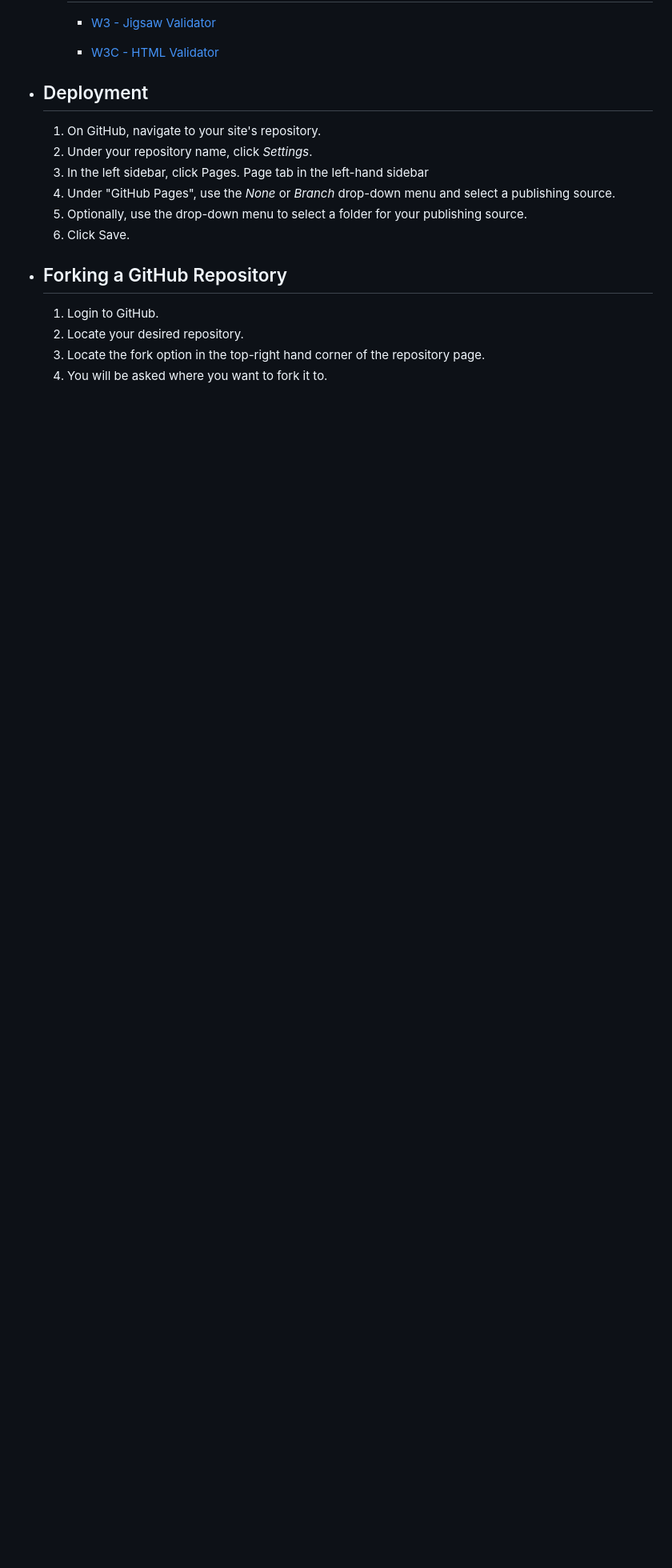
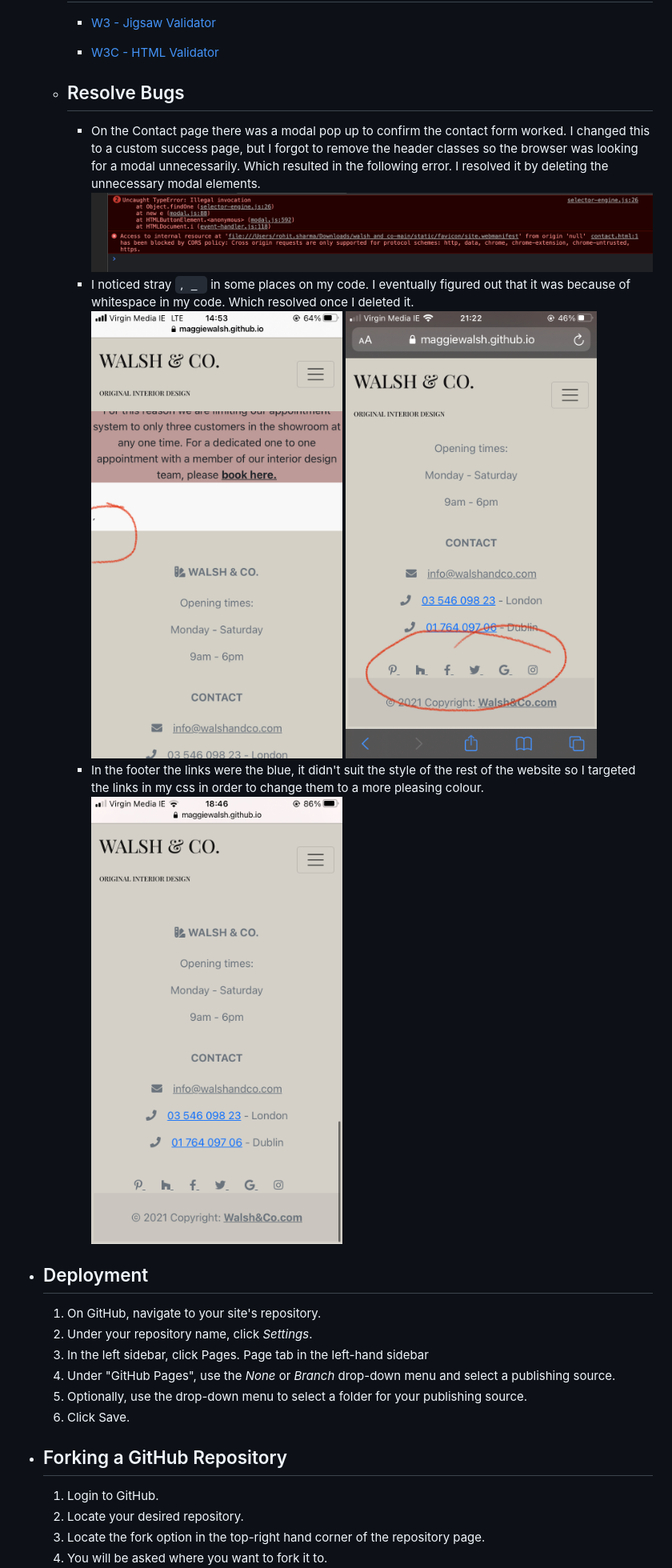
Before and after one commit to MaggieWalsh/walsh_and_co, a Markdown page: README.md, the part around the change printed below. Shown: that part at 80% size. Rendered like a GitHub page; pictures changed too: docs/links.png (added), docs/modal-error.png (added), docs/white-space.jpeg (added); blank space fills up the shorter version.

Commit message:
add images to update bugs section of readme

````diff
--- a/README.md
+++ b/README.md
@@ -221,7 +220,14 @@ The website features an initial landing page, and four additional pages of conte
       * [W3 - Jigsaw Validator](https://jigsaw.w3.org/css-validator/)
 
       * [W3C - HTML Validator](https://validator.w3.org/)
-
+    * ## Resolve Bugs
+      * On the Contact page there was a modal pop up to confirm the contact form worked. I changed this to a custom success page, but I forgot to remove the header classes so the browser was looking for a modal unnecessarily. Which resulted in the following error. I resolved it by deleting the unnecessary modal elements.
+      ![Modal error](docs/modal-error.png)
+      * I noticed stray ```, _ ``` in some places on my code. I eventually figured out that it was because of whitespace in my code. Which resolved once I deleted it.
+      ![white-space](docs/white-space.jpeg)
+      ![whitespace](docs/whitespace.jpeg)
+      * In the footer the links were the blue, it didn't suit the style of the rest of the website so I targeted the links in my css in order to change them to a more pleasing colour.
+      ![links](docs/links.png)
   * ## Deployment
       1. On GitHub, navigate to your site's repository.
       2. Under your repository name, click  *Settings*.
````
Also changed, not shown: other parts of README.md (+16 -17 lines).
